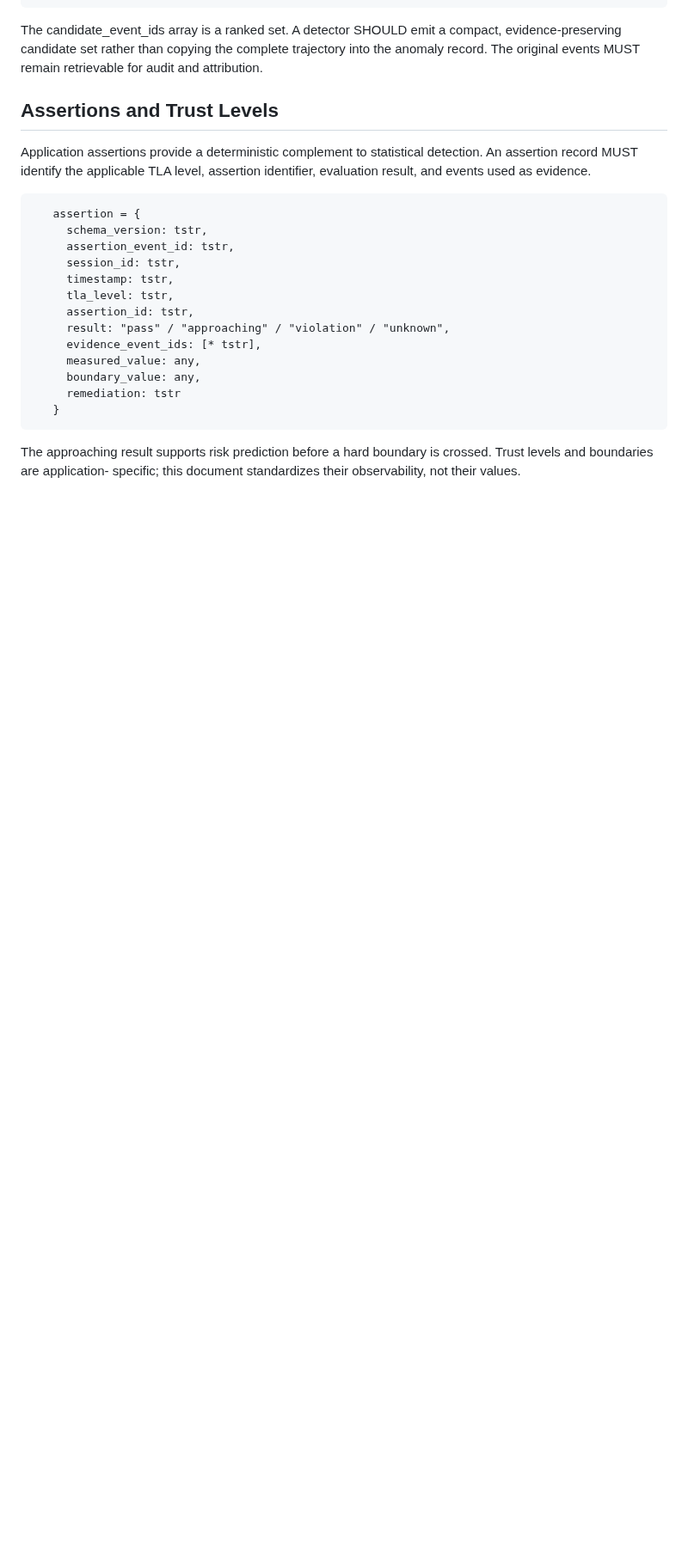
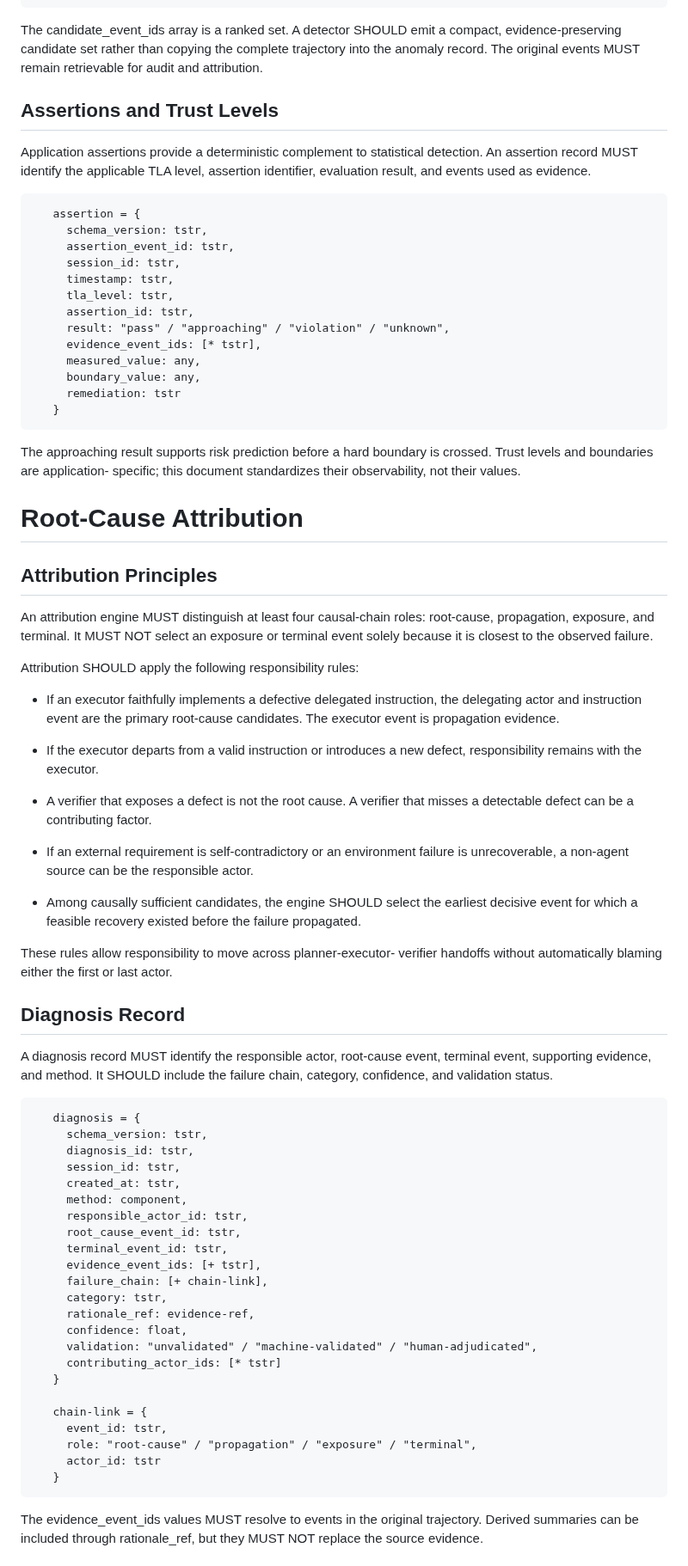
Before and after one commit to billwuqin/agentops-observability, a Markdown page: draft-pei-opsawg-agentops-observability.md, the part around one of its changes. Shown at 86% size. Drawn GitHub-style; blank space fills up the shorter version.

```diff
--- a/draft-pei-opsawg-agentops-observability.md
+++ b/draft-pei-opsawg-agentops-observability.md
@@ -495,3 +495,75 @@ carried by existing telemetry systems.
    specific; this document standardizes their observability, not their
    values.
 
+#  Root-Cause Attribution
+
+##  Attribution Principles
+
+   An attribution engine MUST distinguish at least four causal-chain
+   roles: root-cause, propagation, exposure, and terminal.  It MUST NOT
+   select an exposure or terminal event solely because it is closest to
+   the observed failure.
+
+   Attribution SHOULD apply the following responsibility rules:
+
+   *  If an executor faithfully implements a defective delegated
+      instruction, the delegating actor and instruction event are the
+      primary root-cause candidates.  The executor event is propagation
+      evidence.
+
+   *  If the executor departs from a valid instruction or introduces a
+      new defect, responsibility remains with the executor.
+
+   *  A verifier that exposes a defect is not the root cause.  A
+      verifier that misses a detectable defect can be a contributing
+      factor.
+
+   *  If an external requirement is self-contradictory or an environment
+      failure is unrecoverable, a non-agent source can be the
+      responsible actor.
+
+   *  Among causally sufficient candidates, the engine SHOULD select the
+      earliest decisive event for which a feasible recovery existed
+      before the failure propagated.
+
+   These rules allow responsibility to move across planner-executor-
+   verifier handoffs without automatically blaming either the first or
+   last actor.
+
+##  Diagnosis Record
+
+   A diagnosis record MUST identify the responsible actor, root-cause
+   event, terminal event, supporting evidence, and method.  It SHOULD
+   include the failure chain, category, confidence, and validation
+   status.
+
+~~~~
+   diagnosis = {
+     schema_version: tstr,
+     diagnosis_id: tstr,
+     session_id: tstr,
+     created_at: tstr,
+     method: component,
+     responsible_actor_id: tstr,
+     root_cause_event_id: tstr,
+     terminal_event_id: tstr,
+     evidence_event_ids: [+ tstr],
+     failure_chain: [+ chain-link],
+     category: tstr,
+     rationale_ref: evidence-ref,
+     confidence: float,
+     validation: "unvalidated" / "machine-validated" / "human-adjudicated",
+     contributing_actor_ids: [* tstr]
+   }
+
+   chain-link = {
+     event_id: tstr,
+     role: "root-cause" / "propagation" / "exposure" / "terminal",
+     actor_id: tstr
+   }
+~~~~
+
+   The evidence_event_ids values MUST resolve to events in the original
+   trajectory.  Derived summaries can be included through rationale_ref,
+   but they MUST NOT replace the source evidence.
+
```
Also changed, not shown: other parts of draft-pei-opsawg-agentops-observability.md (+32 -0 lines).
